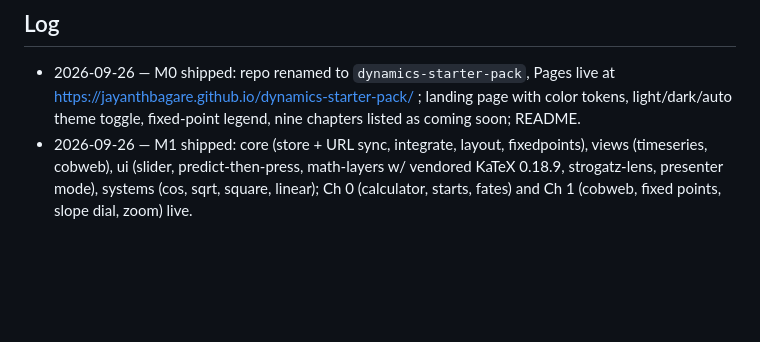
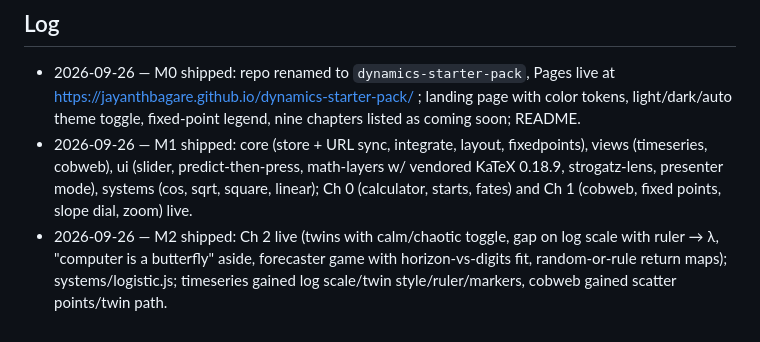
Before and after one commit to jayanthbagare/dynamics-starter-pack, a Markdown page: CLAUDE.md, the part around one of its changes. Drawn GitHub-style; blank space fills up the shorter version.

Commit message:
docs: tick M2 and log
Co-Authored-By: Claude Opus 5.5 <noreply@anthropic.com>

```diff
--- a/CLAUDE.md
+++ b/CLAUDE.md
@@ -117,3 +117,4 @@ Views receive a store and subscribe; they never own simulation state.
 <!-- date — milestone — note -->
 - 2026-09-26 — M0 shipped: repo renamed to `dynamics-starter-pack`, Pages live at https://jayanthbagare.github.io/dynamics-starter-pack/ ; landing page with color tokens, light/dark/auto theme toggle, fixed-point legend, nine chapters listed as coming soon; README.
 - 2026-09-26 — M1 shipped: core (store + URL sync, integrate, layout, fixedpoints), views (timeseries, cobweb), ui (slider, predict-then-press, math-layers w/ vendored KaTeX 0.18.9, strogatz-lens, presenter mode), systems (cos, sqrt, square, linear); Ch 0 (calculator, starts, fates) and Ch 1 (cobweb, fixed points, slope dial, zoom) live.
+- 2026-09-26 — M2 shipped: Ch 2 live (twins with calm/chaotic toggle, gap on log scale with ruler → λ, "computer is a butterfly" aside, forecaster game with horizon-vs-digits fit, random-or-rule return maps); systems/logistic.js; timeseries gained log scale/twin style/ruler/markers, cobweb gained scatter points/twin path.
```
Also changed, not shown: other parts of CLAUDE.md (+1 -1 lines).
